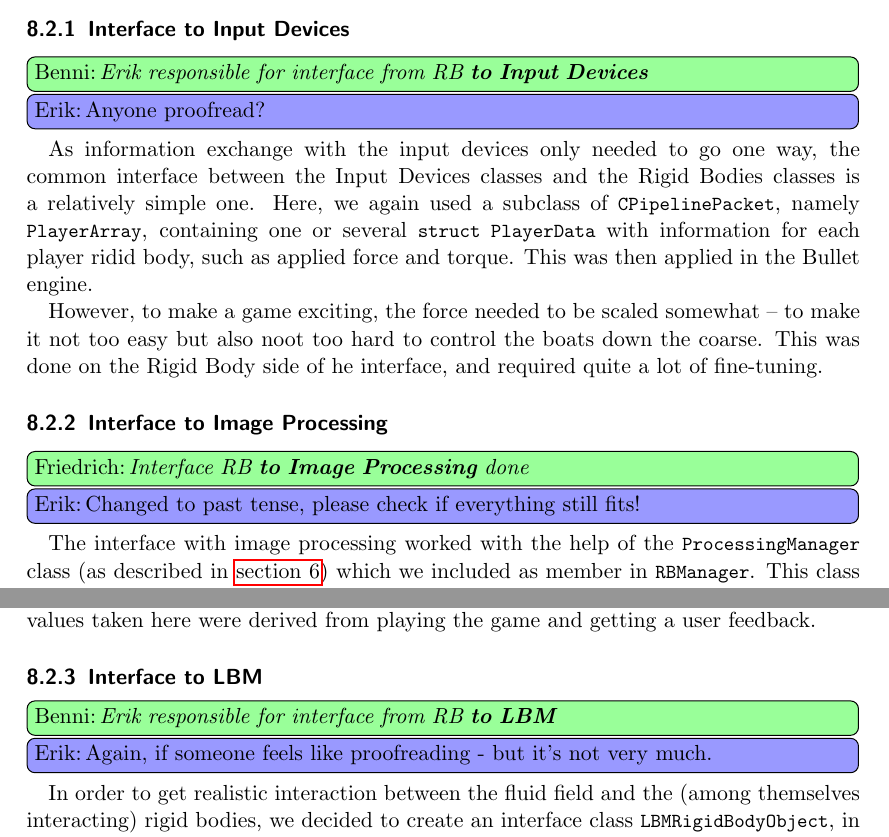
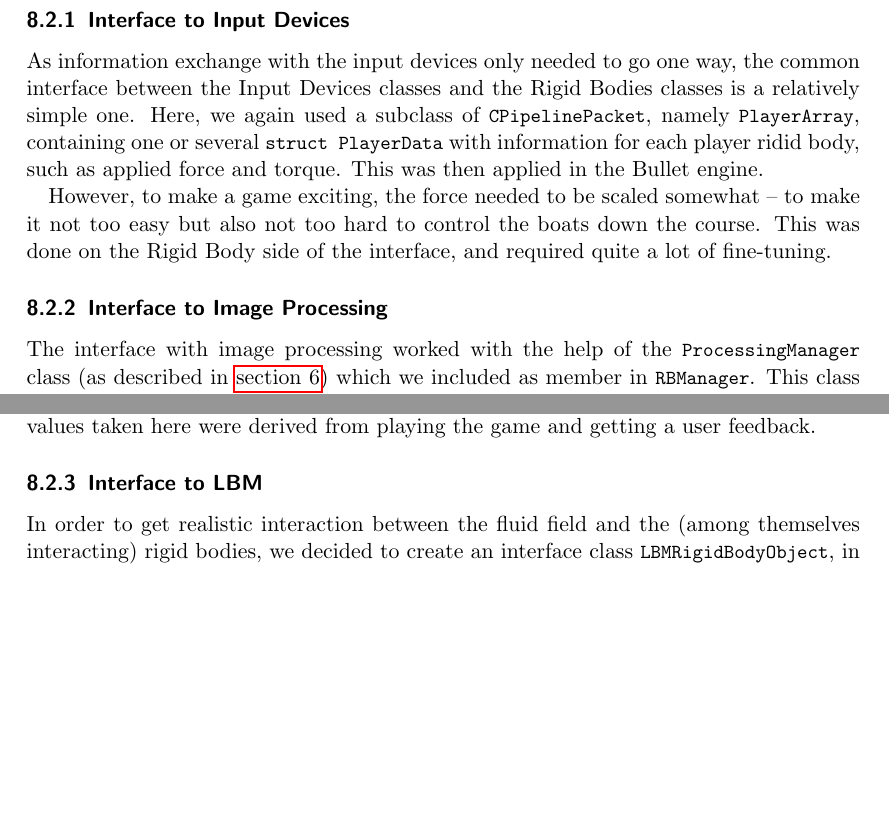
Before and after one commit to FMenhorn/FAReport, a LaTeX document (project.tex, which reads Sections/RigidBody/RigidBody.tex): two parts of pages 26 and 27 of 35, joined at a grey line, cut so that both start at the same text, the shorter picture padded with empty space. Compiled offline with pdfLaTeX.

Commit message:
final changes to my sections and proofread erik's

```diff
--- a/Sections/RigidBody/RigidBody.tex
+++ b/Sections/RigidBody/RigidBody.tex
@@ -119,29 +115,14 @@ In order for the project to function, it was imperative that all these interface
 In addition, an important goal was to completely hide the complexity of the Bullet library from the other groups and just supply them with the relevant information for their task.
 
 In the following sections, we want to explain the implementations of the different interfaces to the other groups in more detail.
-%\begin{itemize}
-%\item RB have many interfaces! Most complex to LBM, but also many more interfaces with different demands.
-%\item discrete version(LBM, ImgProcessing) vs. continuous version(Visu, RB Internal) of RBs
-%\end{itemize}
 
 \subsubsection{Interface to Input Devices}
-\tododone[inline]{Benni}{Erik responsible for interface from RB \textbf{to Input Devices}}
-\todointern[inline]{Erik}{Anyone proofread?}
 As information exchange with the input devices only needed to go one way, the common interface between the Input Devices classes and the Rigid Bodies classes is a relatively simple one. Here, we again used a subclass of \texttt{CPipelinePacket}, namely \texttt{PlayerArray}, containing one or several \texttt{struct PlayerData} with information for each player ridid body, such as applied force and torque. This was then applied in the Bullet engine.
 
-However, to make a game exciting, the force needed to be scaled somewhat -- to make it not too easy but also noot too hard to control the boats down the coarse. This was done on the Rigid Body side of he interface, and required quite a lot of fine-tuning.
-
-%
-%\begin{itemize}
-%\item how to model rowing
-%\item apply forces to bodies depending on input
-%\item in the end more time for finetuning would have been good!
-%\end{itemize}
+However, to make a game exciting, the force needed to be scaled somewhat -- to make it not too easy but also not too hard to control the boats down the course. This was done on the Rigid Body side of the interface, and required quite a lot of fine-tuning.
 
 \subsubsection{Interface to Image Processing}
 \label{sec: interfaceImageProcessing}
-\tododone[inline]{Friedrich}{Interface RB \textbf{to Image Processing} done}
-\todointern[inline]{Erik}{Changed to past tense, please check if everything still fits!}
 The interface with image processing worked with the help of the \texttt{ProcessingManager} class (as described in \autoref{sec: imageProcessing}) which we included as member in \texttt{RBManager}. This class contains all the information needed for us to set up the correct boat starting positions, boundaries and rigid and static bodies. The methods of \texttt{ProcessingManager} which we used are:
 \begin{itemize}
 \item \texttt{boatCenters():std::vector<cv::Vec2f>} Returns a 2D vector with the position of the boats.
@@ -180,7 +161,5 @@ As one can easily imagine there is a lot of freedom in the exact parameter choic
 %\end{itemize}
 
 \subsubsection{Interface to LBM}
-\tododone[inline]{Benni}{Erik responsible for interface from RB \textbf{to LBM}}
-\todointern[inline]{Erik}{Again, if someone feels like proofreading - but it's not very much.}
 In order to get realistic interaction between the fluid field and the (among themselves interacting) rigid bodies, we decided to create an interface class \texttt{LBMRigidBodyObject}, in order to decouple the two parts of the program. The class was decided to:
 \begin{itemize}
```
Also changed, not shown: Sections/RigidBody/RigidBody.tex (14 more changed lines).
